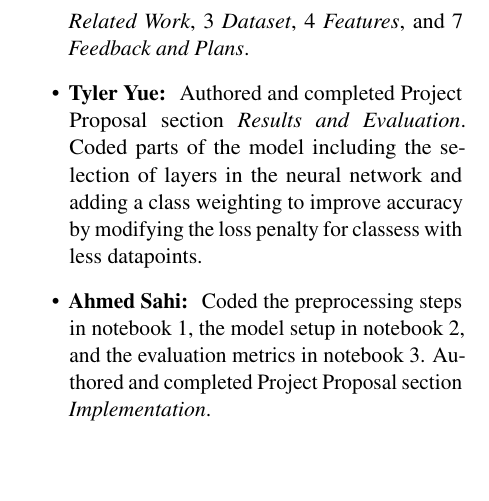
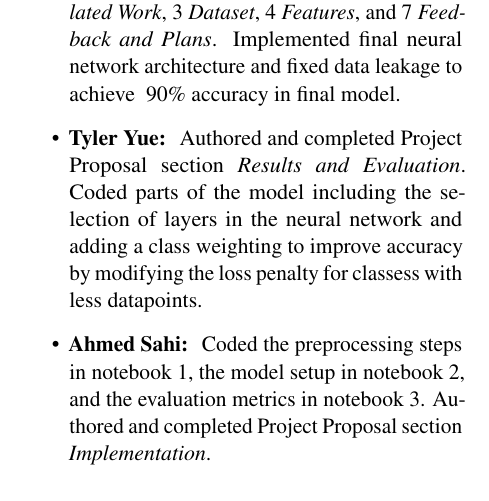
Before and after one commit to eric-solak/wildfire-risk-classifier, a LaTeX document (docs/Project Progress Report/Proposal LaTeX/main.tex): part of page 4 of 4, cut so that both start at the same text. Compiled offline with pdfLaTeX.

Commit message:
Added team contribution

```diff
--- a/docs/Project Progress Report/Proposal LaTeX/main.tex
+++ b/docs/Project Progress Report/Proposal LaTeX/main.tex
@@ -244,7 +244,8 @@ for specific regions. Including these graphs in the final report will help commu
 \section*{Team Contributions}
 \begin{itemize}
   \item \textbf{Eric Solak: } Created Team Contract. Authored and completed Project Proposal sections \textit{Overview}, and \textit{Task Definition}. Set up the GitHub repository, including modularization, project structuring, separation of concerns.
-  Authored and completed Project Progress Report sections 1 \textit{Introduction}, 2 \textit{Related Work}, 3 \textit{Dataset}, 4 \textit{Features}, and 7 \textit{Feedback and Plans}.
+  Authored and completed Project Progress Report sections 1 \textit{Introduction}, 2 \textit{Related Work}, 3 \textit{Dataset}, 4 \textit{Features}, and 7 \textit{Feedback and Plans}. Implemented final neural network architecture
+  and fixed data leakage to achieve ~90\% accuracy in final model.
   \item \textbf{Tyler Yue: } Authored and completed Project Proposal section \textit{Results and Evaluation}. Coded parts of the model including the selection of layers in the neural network and adding a class weighting to improve accuracy by modifying the loss penalty for classess with less datapoints.
   \item \textbf{Ahmed Sahi: } Coded the preprocessing steps in notebook 1, the model setup in notebook 2, and the evaluation metrics in notebook 3. Authored and completed Project Proposal section \textit{Implementation}.
 \end{itemize}
```
Also changed, not shown: docs/Project Progress Report/Proposal LaTeX/main.pdf, 8 other files.
